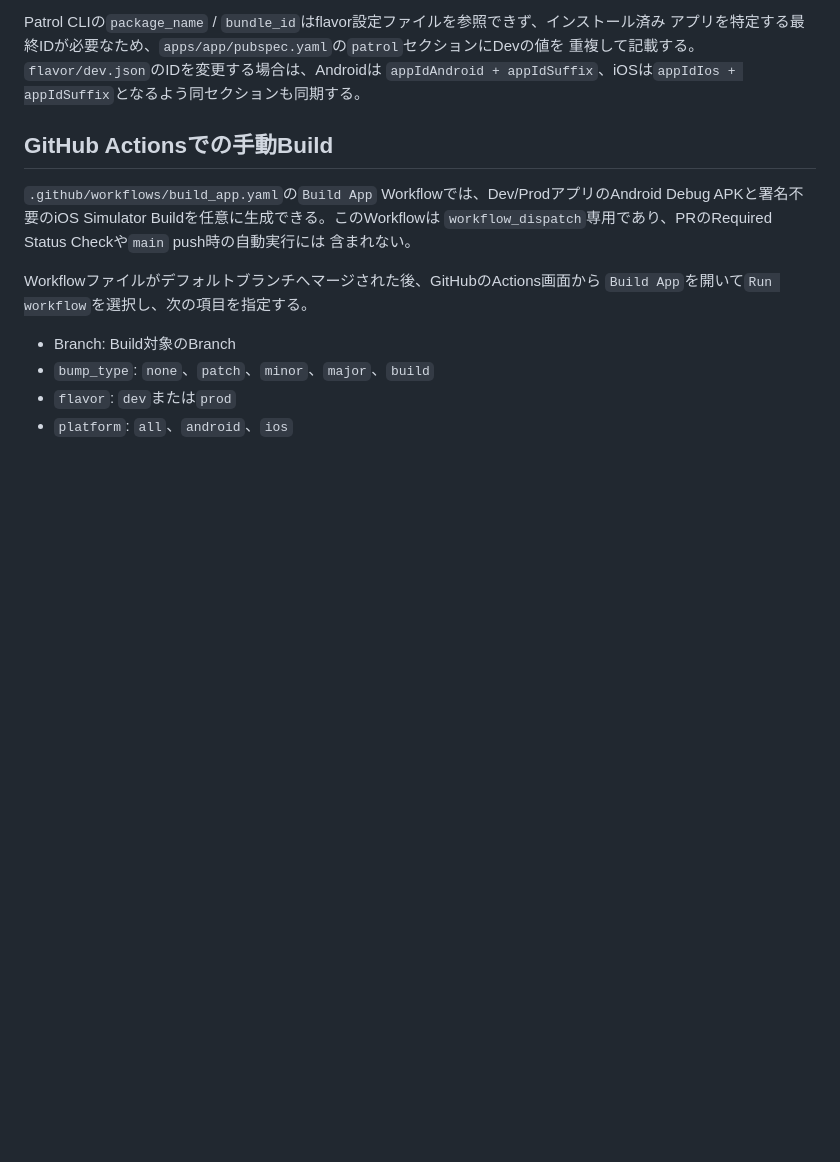
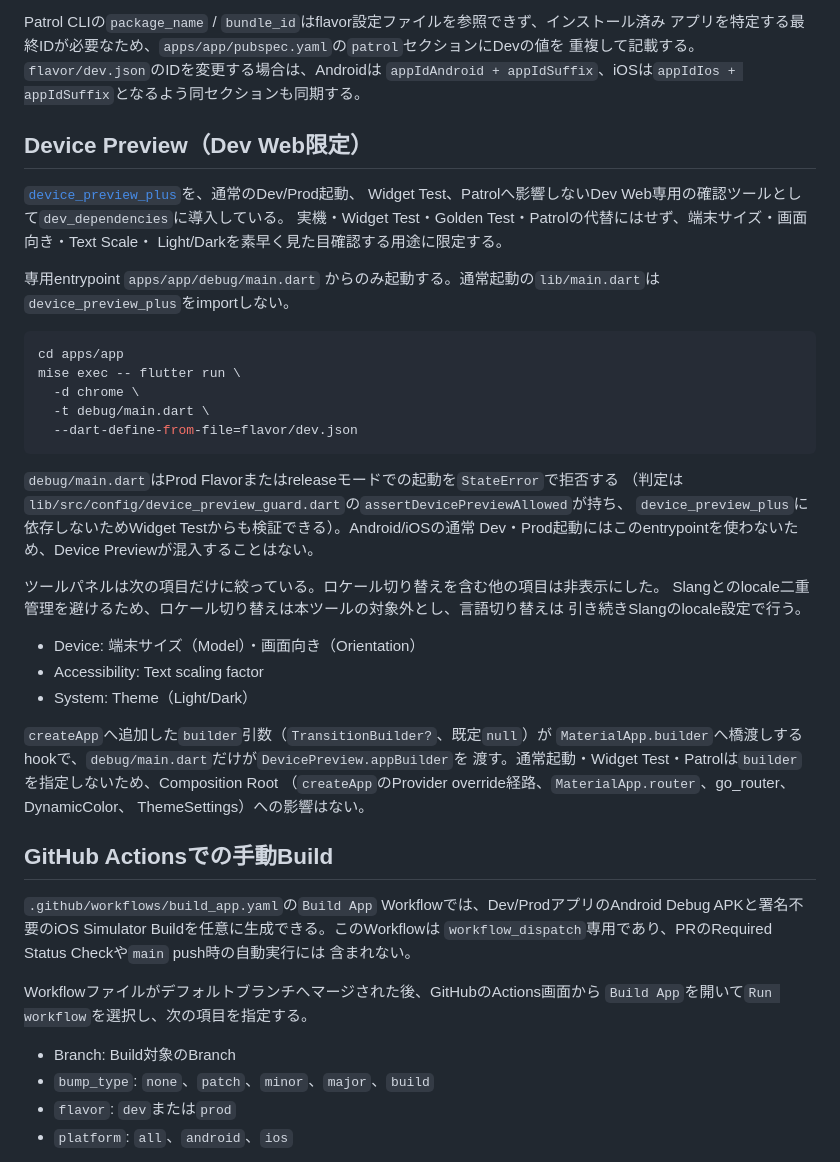
Before and after one commit to yakitama5/material_github_searcher, a Markdown page: docs/development.md, the part around the change. GitHub-like rendering; blank space fills up the shorter version.

Commit message:
📚doc: Device Previewとマウスドラッグスクロールの方針を記載する

````diff
--- a/docs/development.md
+++ b/docs/development.md
@@ -146,6 +146,43 @@ Patrol CLIの`package_name` / `bundle_id`はflavor設定ファイルを参照で
 アプリを特定する最終IDが必要なため、`apps/app/pubspec.yaml`の`patrol`セクションにDevの値を
 重複して記載する。`flavor/dev.json`のIDを変更する場合は、Androidは
 `appIdAndroid + appIdSuffix`、iOSは`appIdIos + appIdSuffix`となるよう同セクションも同期する。
+
+## Device Preview（Dev Web限定）
+
+[`device_preview_plus`](https://pub.dev/packages/device_preview_plus)を、通常のDev/Prod起動、
+Widget Test、Patrolへ影響しないDev Web専用の確認ツールとして`dev_dependencies`に導入している。
+実機・Widget Test・Golden Test・Patrolの代替にはせず、端末サイズ・画面向き・Text Scale・
+Light/Darkを素早く見た目確認する用途に限定する。
+
+専用entrypoint `apps/app/debug/main.dart` からのみ起動する。通常起動の`lib/main.dart`は
+`device_preview_plus`をimportしない。
+
+```sh
+cd apps/app
+mise exec -- flutter run \
+  -d chrome \
+  -t debug/main.dart \
+  --dart-define-from-file=flavor/dev.json
+```
+
+`debug/main.dart`はProd Flavorまたはreleaseモードでの起動を`StateError`で拒否する
+（判定は`lib/src/config/device_preview_guard.dart`の`assertDevicePreviewAllowed`が持ち、
+`device_preview_plus`に依存しないためWidget Testからも検証できる）。Android/iOSの通常
+Dev・Prod起動にはこのentrypointを使わないため、Device Previewが混入することはない。
+
+ツールパネルは次の項目だけに絞っている。ロケール切り替えを含む他の項目は非表示にした。
+Slangとのlocale二重管理を避けるため、ロケール切り替えは本ツールの対象外とし、言語切り替えは
+引き続きSlangのlocale設定で行う。
+
+- Device: 端末サイズ（Model）・画面向き（Orientation）
+- Accessibility: Text scaling factor
+- System: Theme（Light/Dark）
+
+`createApp`へ追加した`builder`引数（`TransitionBuilder?`、既定`null`）が
+`MaterialApp.builder`へ橋渡しするhookで、`debug/main.dart`だけが`DevicePreview.appBuilder`を
+渡す。通常起動・Widget Test・Patrolは`builder`を指定しないため、Composition Root
+（`createApp`のProvider override経路、`MaterialApp.router`、go_router、DynamicColor、
+ThemeSettings）への影響はない。
 
 ## GitHub Actionsでの手動Build
 
````
Also changed, not shown: docs/design.md (+11 -0 lines).
